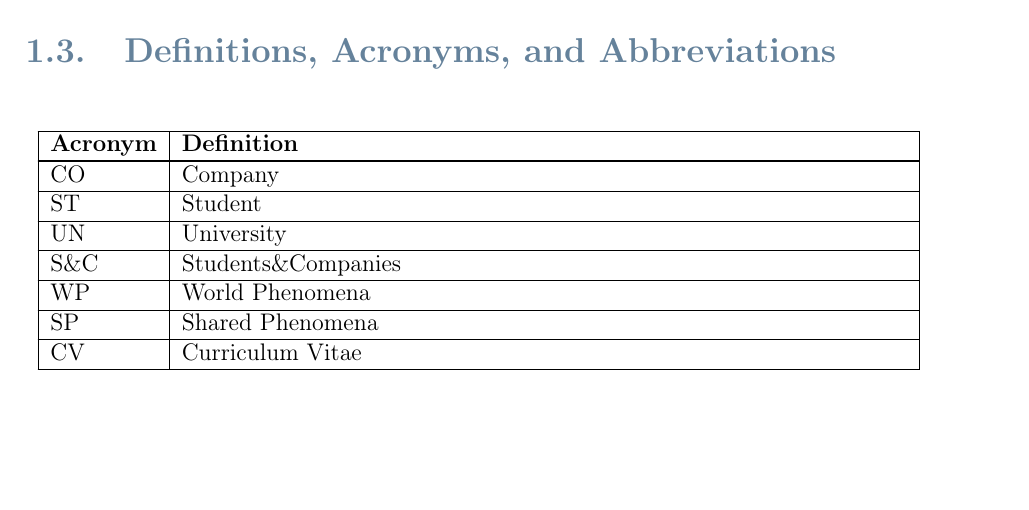
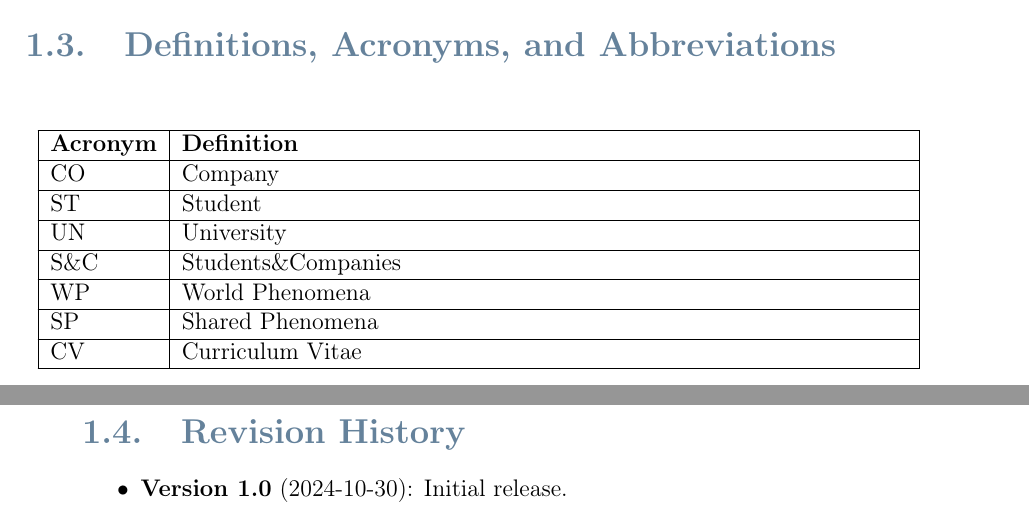
Before and after one commit to lorenzo-cmyk/PF_INGSW2_2024_25, a LaTeX thesis (RASD/sources/main.tex, which reads RASD/sources/chapters/1-Introduction.tex): part of page 7 of 7 before the commit and two parts of pages 7 and 8 of 8 after it, the two joined at a grey line, cut so that both start at the same text, the shorter picture padded with empty space. Compiled offline with pdfLaTeX.

Commit message:
[Introduction] Added Revision History section with initial release details

```diff
--- a/RASD/sources/chapters/1-Introduction.tex
+++ b/RASD/sources/chapters/1-Introduction.tex
@@ -205,3 +205,11 @@ their skills, while helping companies discover potential candidates that match t
         \hline
     \end{longtable}
 \end{table}
+
+\section{Revision History}
+\label{sec:revision-history}%
+
+\begin{itemize}
+    \item \textbf{Version 1.0} (2024-10-30): Initial release.
+    % TODO: Update the version number and the release date before the final submission.
+\end{itemize}
```
